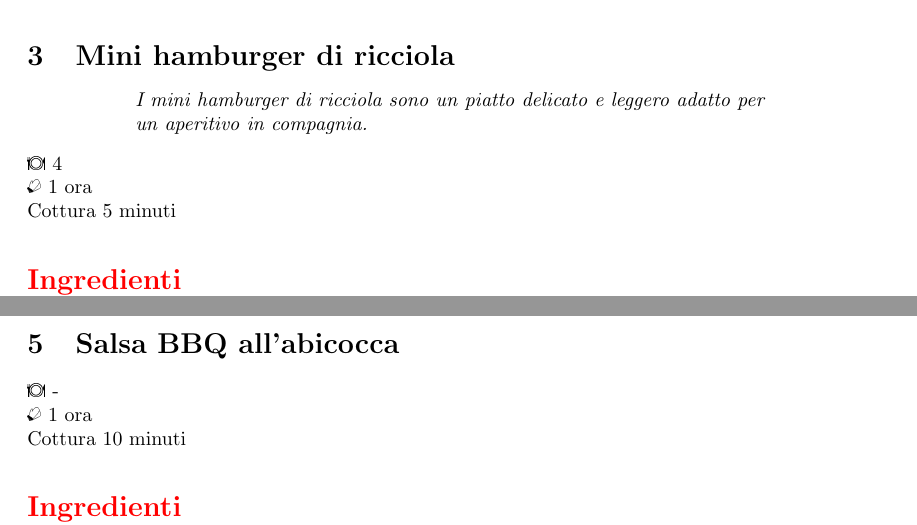
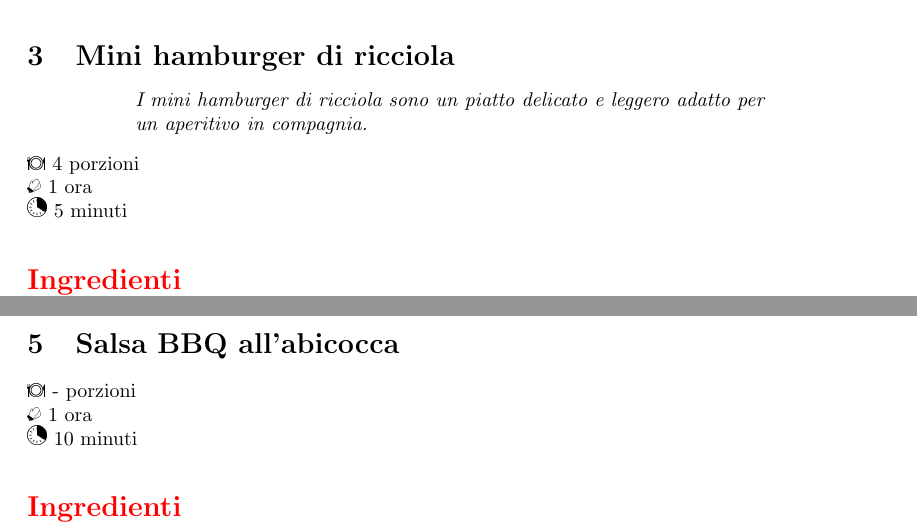
Before and after one commit to massimobarbieri/Appunti-di-cucina, a LaTeX document (main.tex, which reads Ricette/Antipasti/mini-hamburger-di-ricciola.tex, Ricette/Salse/salsa-bbq.tex): two parts of pages 7 and 10 of 30, joined at a grey line, cut so that both start at the same text. Compiled offline with pdfLaTeX.

Commit message:
Aggiustato porzioni

```diff
--- a/Ricette/Antipasti/mini-hamburger-di-ricciola.tex
+++ b/Ricette/Antipasti/mini-hamburger-di-ricciola.tex
@@ -1,7 +1,7 @@
 \recipe[I mini hamburger di ricciola sono un piatto delicato e leggero adatto per un aperitivo in compagnia.]{Mini hamburger di ricciola}
 \serves{4}
 \preptime{1 ora}
-\cooktime[Cottura]{5 minuti}
+\cooktime{5 minuti}
 \begin{ingreds}
 	200g di ricciola
 	4 foglie di alloro
--- a/Ricette/Salse/salsa-bbq.tex
+++ b/Ricette/Salse/salsa-bbq.tex
@@ -1,7 +1,7 @@
 \recipe[]{Salsa BBQ all'abicocca}\label{salsa-bbq}
 \serves{-}
 \preptime{1 ora}
-\cooktime[Cottura]{10 minuti}
+\cooktime{10 minuti}
 \vegetarian
 \begin{ingreds}
 	200g di doppio concentrato di pomodoro
--- a/main.tex
+++ b/main.tex
@@ -63,10 +63,6 @@
         \end{center}
     \fi
 }
-\newcommand{\serves}[2][\Fork\Dish\Knife]{%
-	#1 #2 \newline
-    %\chead{#1 #2}
-    }
 \newcommand{\vegetarian}{%
     \rhead{\large\color{vegcolor}\textbf{V}}}
 \newcommand{\cbt}{%
@@ -74,6 +70,10 @@
 \newcommand{\freeze}{%
     \lhead{\large\color{frzcolor}\textbf{F}}}
 %% Optional arguments for alternate names for these:
+\newcommand{\serves}[2][\Fork\Dish\Knife]{%
+	#1 #2 porzioni\newline
+    %\chead{#1 #2}
+    }
 \newcommand{\preptime}[2][\Gloves]{%
 	#1 #2 \newline
 	%\lfoot{#1 #2}%
```
Also changed, not shown: MyHack-Recipe-Book.pdf, 2 other files.
